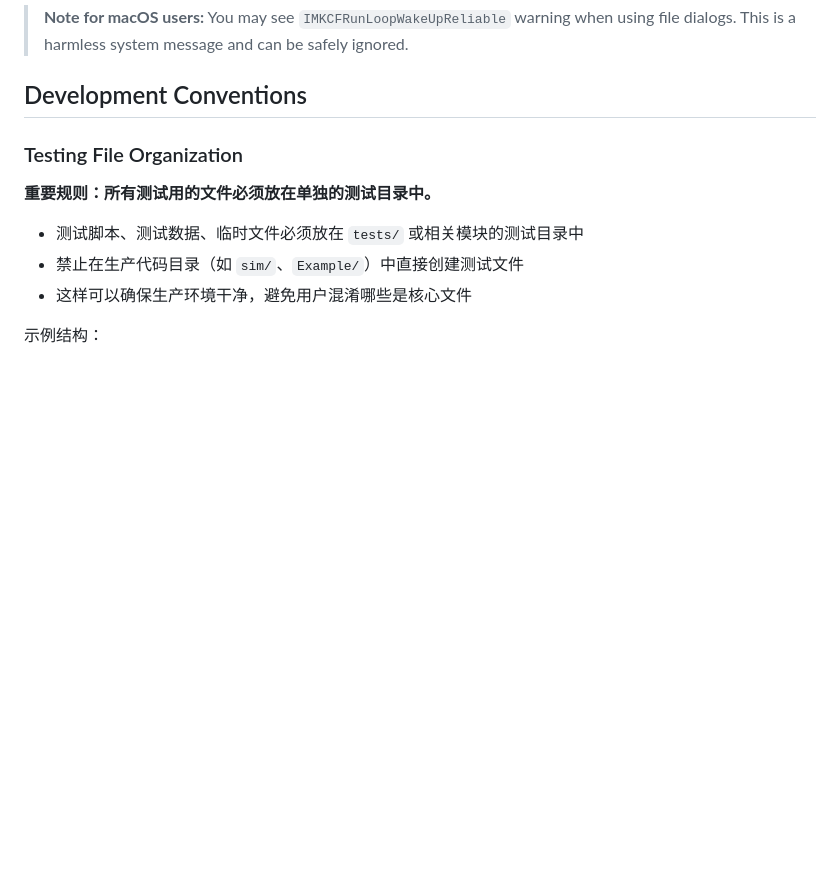
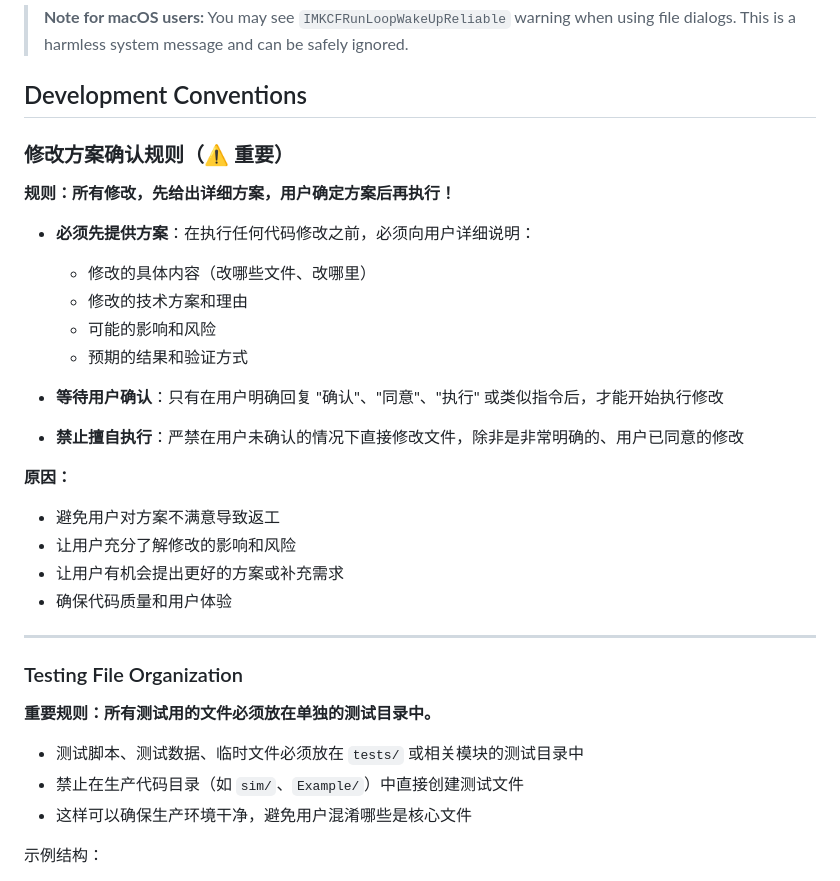
Before and after one commit to pikipity/Simple-VGA-Simulator, a Markdown page: AGENTS.md, the part around the change. Drawn GitHub-style; blank space fills up the shorter version.

Commit message:
docs: add modification confirmation rule to AGENTS.md
Add new rule requiring all modifications to be presented with detailed
plans and wait for user confirmation before execution.

This ensures:
- Users understand changes before they happen
- Prevents rework from unsatisfactory changes
- Allows users to suggest better approaches
- Improves code quality and user experience

```diff
--- a/AGENTS.md
+++ b/AGENTS.md
@@ -358,6 +358,28 @@ python3 sim/PinPlanner.py
 > **Note for macOS users:** You may see `IMKCFRunLoopWakeUpReliable` warning when using file dialogs. This is a harmless system message and can be safely ignored.
 
 ## Development Conventions
+
+### 修改方案确认规则（⚠️ 重要）
+
+**规则：所有修改，先给出详细方案，用户确定方案后再执行！**
+
+- **必须先提供方案**：在执行任何代码修改之前，必须向用户详细说明：
+  - 修改的具体内容（改哪些文件、改哪里）
+  - 修改的技术方案和理由
+  - 可能的影响和风险
+  - 预期的结果和验证方式
+
+- **等待用户确认**：只有在用户明确回复 "确认"、"同意"、"执行" 或类似指令后，才能开始执行修改
+
+- **禁止擅自执行**：严禁在用户未确认的情况下直接修改文件，除非是非常明确的、用户已同意的修改
+
+**原因：**
+- 避免用户对方案不满意导致返工
+- 让用户充分了解修改的影响和风险
+- 让用户有机会提出更好的方案或补充需求
+- 确保代码质量和用户体验
+
+---
 
 ### Testing File Organization
 
```
